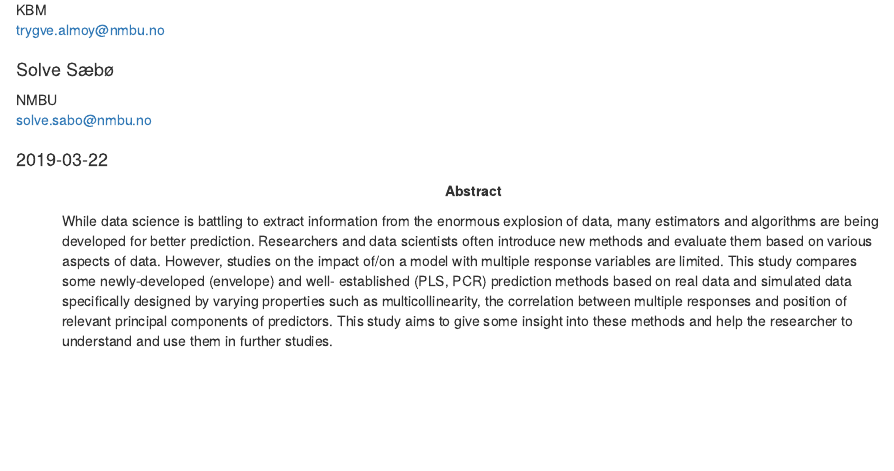
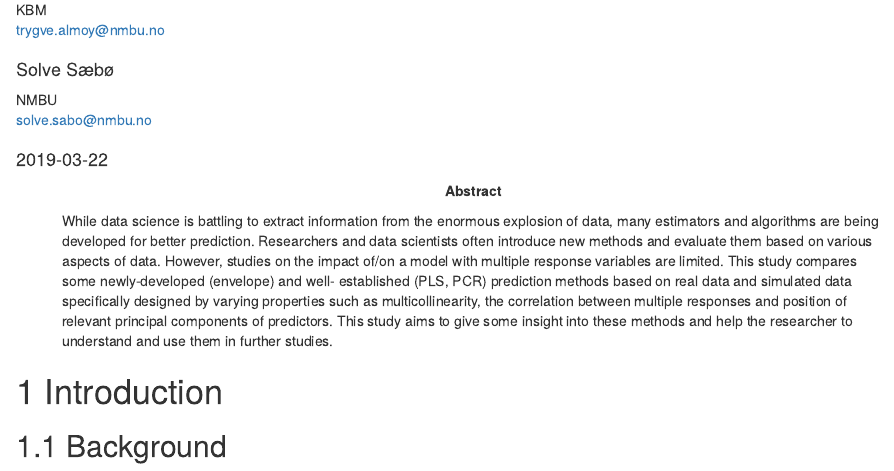
Before and after one commit to therimalaya/Thesis, an R Markdown document (index.Rmd): the page in a window 1100 px wide, from 230 px down. Rendered offline with R 4.5, knitr and Pandoc, with nearby package versions; drawn as R Markdown's standard HTML page in place of the format the file asks for.

Commit message:
Previous attached in the Kappa, Need to work on outline

````diff
--- a/_output.yml
+++ b/_output.yml
@@ -10,7 +10,12 @@ bookdown::gitbook:
     toc:
       collapse: section
       before: '<li><a href="./index.html"><strong>PhD Thesis</strong></a></li>'
-      after: '<li class="toc-footer"><a href="https://bookdown.org" target="blank">Published with <em>BookDown</em></a></li>'
+      after: |
+        <li><a name="title" href="javascript:void(0)"><strong>Papers:</strong></a><ul>
+        <li><a href="https://doi.org/10.1016/j.chemolab.2018.02.009" target="_blank">Paper I</a></li>
+        <li><a href="https://doi.org/10.1002/cem.3044" target="_blank">Paper II</a></li>
+        <li><a href="https://therimalaya.github.io/03-prediction-comparison" target="_blank">Paper III</a></li></ul></li>
+        <li class="toc-footer"><a href="https://bookdown.org" target="blank">Published with <em>BookDown</em></a></li>
     download: ['epub', 'pdf']
     sharing:
       github: yes
@@ -20,14 +25,8 @@ bookdown::gitbook:
 bookdown::tufte_html_book:
   toc: yes
   css: [style.css, toc.css]
-# bookdown::html_document2:
-#   citation_package: natbib
-#   dev: svglite
-#   fig_caption: yes
-#   theme: yeti
-#   number_sections: no
-#   css: "custom.css"
 bookdown::pdf_book:
+  toc: yes
   fig_caption: yes
   citation_package: natbib
   md_extensions: -autolink_bare_uris
--- a/index.Rmd
+++ b/index.Rmd
@@ -18,6 +18,10 @@ address:
     address: Faculty of Chemistry and Bioinformatics, Norwegian University of Life Sciences, Ås, Norway
   - code: NMBU
     address: Professor, Norwegian University of Life Sciences, Ås, Norway
+include-after:
+  - \includepdf[pages=-]{papers/001.pdf}
+  - \includepdf[pages=-]{papers/002.pdf}
+  - \includepdf[pages=-]{papers/003.pdf}
 classoption: ["12pt", "3p", "authoryear"]
 monofont: 'sourcecodepro'
 monofontoptions: "Scale=0.7"
@@ -48,6 +52,10 @@ if (knitr::is_html_output()) {
 }
 ```
 
+# Introduction
+
+## Background
+
 
 ```{r scratch, echo = FALSE}
 num_vec <- c('one', 'two', 'three', 'four', 'five',
````
Also changed, not shown: _bookdown.yml (+10 -8 lines), docs/Thesis.tex, docs/main.tex (deleted), docs/search_index.json, papers/002.pdf (added), templates/Elsarticle.tex, 9 other files.
